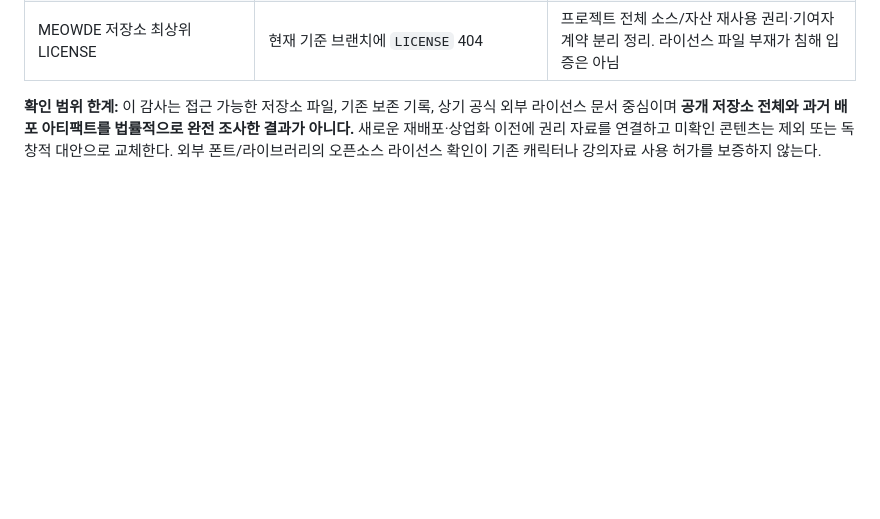
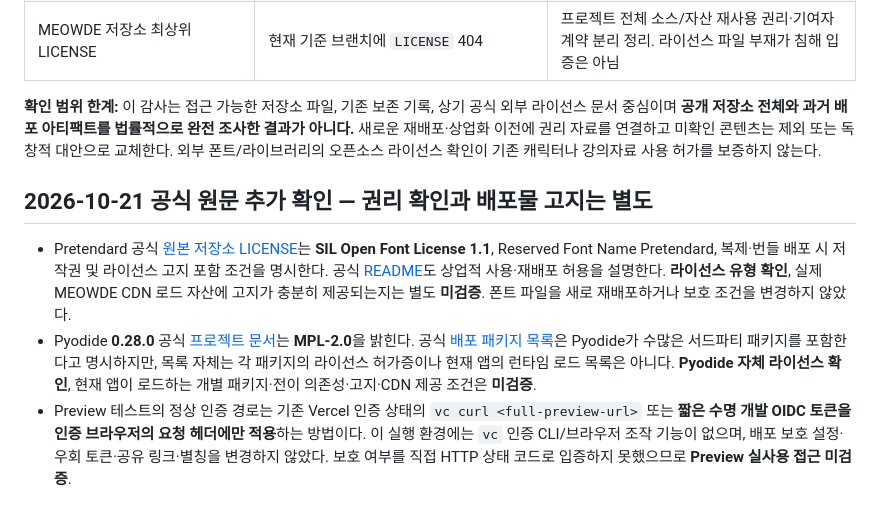
Before and after one commit to andyandmiranda/meowde, a Markdown page: docs/operations/CONTENT-RIGHTS-GATE-20261021.md, the part around the change. GitHub-like rendering; blank space fills up the shorter version.

Commit message:
docs(rights): verify Pretendard OFL, Pyodide license scope and authenticated preview path (#101)

```diff
--- a/docs/operations/CONTENT-RIGHTS-GATE-20261021.md
+++ b/docs/operations/CONTENT-RIGHTS-GATE-20261021.md
@@ -35,3 +35,9 @@
 | MEOWDE 저장소 최상위 LICENSE | 현재 기준 브랜치에 `LICENSE` 404 | 프로젝트 전체 소스/자산 재사용 권리·기여자 계약 분리 정리. 라이선스 파일 부재가 침해 입증은 아님 |
 
 **확인 범위 한계:** 이 감사는 접근 가능한 저장소 파일, 기존 보존 기록, 상기 공식 외부 라이선스 문서 중심이며 **공개 저장소 전체와 과거 배포 아티팩트를 법률적으로 완전 조사한 결과가 아니다.** 새로운 재배포·상업화 이전에 권리 자료를 연결하고 미확인 콘텐츠는 제외 또는 독창적 대안으로 교체한다. 외부 폰트/라이브러리의 오픈소스 라이선스 확인이 기존 캐릭터나 강의자료 사용 허가를 보증하지 않는다.
+
+## 2026-10-21 공식 원문 추가 확인 — 권리 확인과 배포물 고지는 별도
+
+- Pretendard 공식 [원본 저장소 LICENSE](https://github.com/orioncactus/pretendard/blob/main/packages/pretendard/dist/LICENSE.txt)는 **SIL Open Font License 1.1**, Reserved Font Name Pretendard, 복제·번들 배포 시 저작권 및 라이선스 고지 포함 조건을 명시한다. 공식 [README](https://github.com/orioncactus/pretendard/blob/main/packages/pretendard/README.md)도 상업적 사용·재배포 허용을 설명한다. **라이선스 유형 확인**, 실제 MEOWDE CDN 로드 자산에 고지가 충분히 제공되는지는 별도 **미검증**. 폰트 파일을 새로 재배포하거나 보호 조건을 변경하지 않았다.
+- Pyodide **0.28.0** 공식 [프로젝트 문서](https://pyodide.org/en/0.28.0/project/about.html)는 **MPL-2.0**을 밝힌다. 공식 [배포 패키지 목록](https://pyodide.org/en/0.28.0/usage/packages-in-pyodide.html)은 Pyodide가 수많은 서드파티 패키지를 포함한다고 명시하지만, 목록 자체는 각 패키지의 라이선스 허가증이나 현재 앱의 런타임 로드 목록은 아니다. **Pyodide 자체 라이선스 확인**, 현재 앱이 로드하는 개별 패키지·전이 의존성·고지·CDN 제공 조건은 **미검증**.
+- Preview 테스트의 정상 인증 경로는 기존 Vercel 인증 상태의 `vc curl <full-preview-url>` 또는 **짧은 수명 개발 OIDC 토큰을 인증 브라우저의 요청 헤더에만 적용**하는 방법이다. 이 실행 환경에는 `vc` 인증 CLI/브라우저 조작 기능이 없으며, 배포 보호 설정·우회 토큰·공유 링크·별칭을 변경하지 않았다. 보호 여부를 직접 HTTP 상태 코드로 입증하지 못했으므로 **Preview 실사용 접근 미검증**.
```
